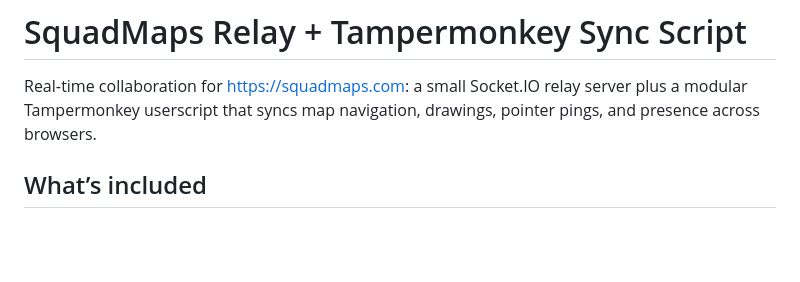
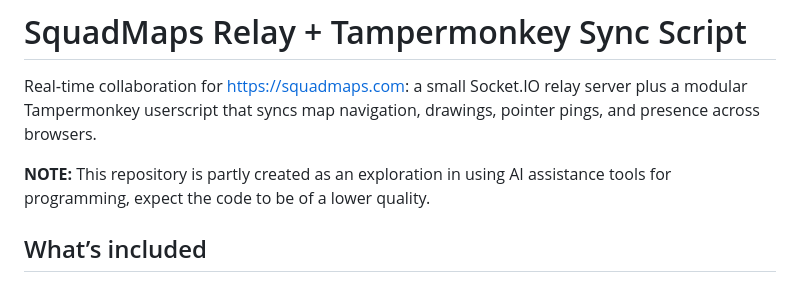
Before and after one commit to fotoply/squadmaps-relay, a Markdown page: README.md, the part around the change. Drawn GitHub-style; blank space fills up the shorter version.

Commit message:
Update README with AI assistance note

```diff
--- a/README.md
+++ b/README.md
@@ -2,6 +2,8 @@
 
 Real‑time collaboration for https://squadmaps.com: a small Socket.IO relay server plus a modular Tampermonkey userscript
 that syncs map navigation, drawings, pointer pings, and presence across browsers.
+
+**NOTE:** This repository is partly created as an exploration in using AI assistance tools for programming, expect the code to be of a lower quality.
 
 ## What’s included
 
```
